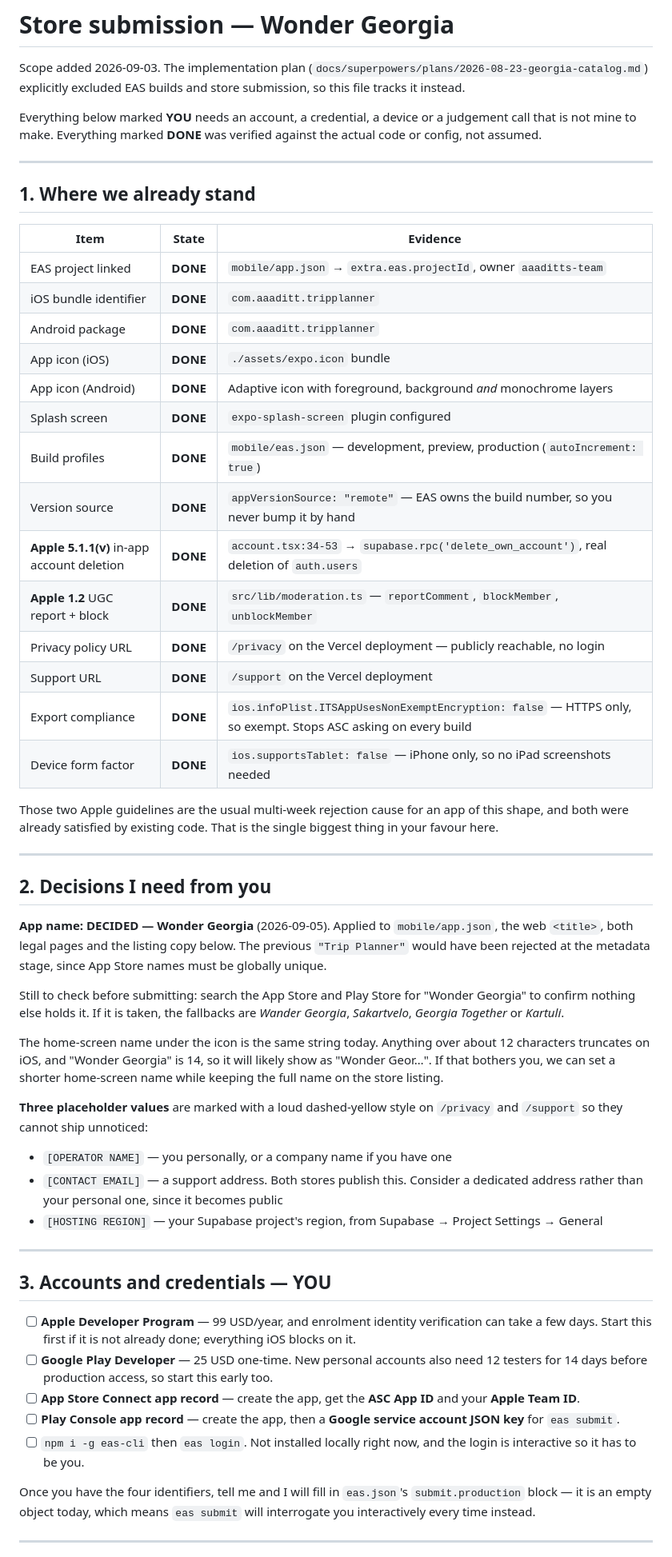
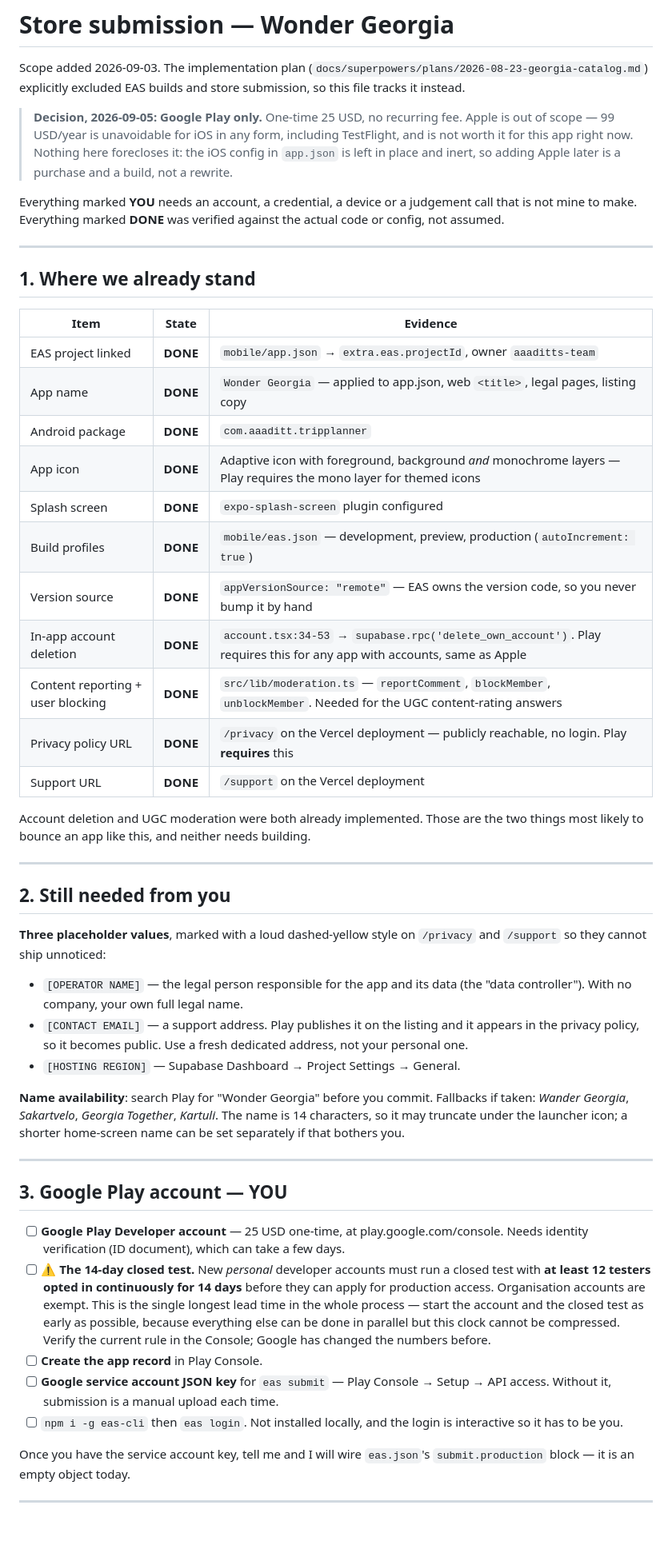
Before and after one commit to aaaditt/georgia-trip, a Markdown page: docs/store-submission.md, the part around one of its changes. Shown at 80% size. Drawn GitHub-style; blank space fills up the shorter version.

```diff
--- a/docs/store-submission.md
+++ b/docs/store-submission.md
@@ -3,9 +3,15 @@
 Scope added 2026-09-03. The implementation plan (`docs/superpowers/plans/2026-08-23-georgia-catalog.md`)
 explicitly excluded EAS builds and store submission, so this file tracks it instead.
 
-Everything below marked **YOU** needs an account, a credential, a device or a
-judgement call that is not mine to make. Everything marked **DONE** was verified
-against the actual code or config, not assumed.
+> **Decision, 2026-09-05: Google Play only.** One-time 25 USD, no recurring fee.
+> Apple is out of scope — 99 USD/year is unavoidable for iOS in any form, including
+> TestFlight, and is not worth it for this app right now. Nothing here forecloses it:
+> the iOS config in `app.json` is left in place and inert, so adding Apple later is
+> a purchase and a build, not a rewrite.
+
+Everything marked **YOU** needs an account, a credential, a device or a judgement
+call that is not mine to make. Everything marked **DONE** was verified against the
+actual code or config, not assumed.
 
 ---
 
@@ -14,70 +20,61 @@ against the actual code or config, not assumed.
 | Item | State | Evidence |
 |---|---|---|
 | EAS project linked | **DONE** | `mobile/app.json` → `extra.eas.projectId`, owner `aaaditts-team` |
-| iOS bundle identifier | **DONE** | `com.aaaditt.tripplanner` |
+| App name | **DONE** | `Wonder Georgia` — applied to app.json, web `<title>`, legal pages, listing copy |
 | Android package | **DONE** | `com.aaaditt.tripplanner` |
-| App icon (iOS) | **DONE** | `./assets/expo.icon` bundle |
-| App icon (Android) | **DONE** | Adaptive icon with foreground, background *and* monochrome layers |
+| App icon | **DONE** | Adaptive icon with foreground, background *and* monochrome layers — Play requires the mono layer for themed icons |
 | Splash screen | **DONE** | `expo-splash-screen` plugin configured |
 | Build profiles | **DONE** | `mobile/eas.json` — development, preview, production (`autoIncrement: true`) |
-| Version source | **DONE** | `appVersionSource: "remote"` — EAS owns the build number, so you never bump it by hand |
-| **Apple 5.1.1(v)** in-app account deletion | **DONE** | `account.tsx:34-53` → `supabase.rpc('delete_own_account')`, real deletion of `auth.users` |
-| **Apple 1.2** UGC report + block | **DONE** | `src/lib/moderation.ts` — `reportComment`, `blockMember`, `unblockMember` |
-| Privacy policy URL | **DONE** | `/privacy` on the Vercel deployment — publicly reachable, no login |
+| Version source | **DONE** | `appVersionSource: "remote"` — EAS owns the version code, so you never bump it by hand |
+| In-app account deletion | **DONE** | `account.tsx:34-53` → `supabase.rpc('delete_own_account')`. Play requires this for any app with accounts, same as Apple |
+| Content reporting + user blocking | **DONE** | `src/lib/moderation.ts` — `reportComment`, `blockMember`, `unblockMember`. Needed for the UGC content-rating answers |
+| Privacy policy URL | **DONE** | `/privacy` on the Vercel deployment — publicly reachable, no login. Play **requires** this |
 | Support URL | **DONE** | `/support` on the Vercel deployment |
-| Export compliance | **DONE** | `ios.infoPlist.ITSAppUsesNonExemptEncryption: false` — HTTPS only, so exempt. Stops ASC asking on every build |
-| Device form factor | **DONE** | `ios.supportsTablet: false` — iPhone only, so no iPad screenshots needed |
 
-Those two Apple guidelines are the usual multi-week rejection cause for an app of
-this shape, and both were already satisfied by existing code. That is the single
-biggest thing in your favour here.
+Account deletion and UGC moderation were both already implemented. Those are the two
+things most likely to bounce an app like this, and neither needs building.
 
 ---
 
-## 2. Decisions I need from you
+## 2. Still needed from you
 
-**App name: DECIDED — Wonder Georgia** (2026-09-05). Applied to `mobile/app.json`,
-the web `<title>`, both legal pages and the listing copy below. The previous
-`"Trip Planner"` would have been rejected at the metadata stage, since App Store
-names must be globally unique.
+**Three placeholder values**, marked with a loud dashed-yellow style on `/privacy`
+and `/support` so they cannot ship unnoticed:
 
-Still to check before submitting: search the App Store and Play Store for "Wonder
-Georgia" to confirm nothing else holds it. If it is taken, the fallbacks are
-*Wander Georgia*, *Sakartvelo*, *Georgia Together* or *Kartuli*.
+- `[OPERATOR NAME]` — the legal person responsible for the app and its data (the
+  "data controller"). With no company, your own full legal name.
+- `[CONTACT EMAIL]` — a support address. Play publishes it on the listing and it
+  appears in the privacy policy, so it becomes public. Use a fresh dedicated
+  address, not your personal one.
+- `[HOSTING REGION]` — Supabase Dashboard → Project Settings → General.
 
-The home-screen name under the icon is the same string today. Anything over about
-12 characters truncates on iOS, and "Wonder Georgia" is 14, so it will likely show
-as "Wonder Geor…". If that bothers you, we can set a shorter home-screen name while
-keeping the full name on the store listing.
-
-**Three placeholder values** are marked with a loud dashed-yellow style on
-`/privacy` and `/support` so they cannot ship unnoticed:
-
-- `[OPERATOR NAME]` — you personally, or a company name if you have one
-- `[CONTACT EMAIL]` — a support address. Both stores publish this. Consider a
-  dedicated address rather than your personal one, since it becomes public
-- `[HOSTING REGION]` — your Supabase project's region, from Supabase → Project
-  Settings → General
+**Name availability**: search Play for "Wonder Georgia" before you commit. Fallbacks
+if taken: *Wander Georgia*, *Sakartvelo*, *Georgia Together*, *Kartuli*. The name is
+14 characters, so it may truncate under the launcher icon; a shorter home-screen
+name can be set separately if that bothers you.
 
 ---
 
-## 3. Accounts and credentials — **YOU**
+## 3. Google Play account — **YOU**
 
-- [ ] **Apple Developer Program** — 99 USD/year, and enrolment identity verification
-      can take a few days. Start this first if it is not already done; everything
-      iOS blocks on it.
-- [ ] **Google Play Developer** — 25 USD one-time. New personal accounts also need
-      12 testers for 14 days before production access, so start this early too.
-- [ ] **App Store Connect app record** — create the app, get the **ASC App ID** and
-      your **Apple Team ID**.
-- [ ] **Play Console app record** — create the app, then a **Google service account
-      JSON key** for `eas submit`.
-- [ ] `npm i -g eas-cli` then `eas login`. Not installed locally right now, and the
-      login is interactive so it has to be you.
+- [ ] **Google Play Developer account** — 25 USD one-time, at
+      play.google.com/console. Needs identity verification (ID document), which can
+      take a few days.
+- [ ] **⚠️ The 14-day closed test.** New *personal* developer accounts must run a
+      closed test with **at least 12 testers opted in continuously for 14 days**
+      before they can apply for production access. Organisation accounts are exempt.
+      This is the single longest lead time in the whole process — start the account
+      and the closed test as early as possible, because everything else can be done
+      in parallel but this clock cannot be compressed. Verify the current rule in
+      the Console; Google has changed the numbers before.
+- [ ] **Create the app record** in Play Console.
+- [ ] **Google service account JSON key** for `eas submit` — Play Console → Setup →
+      API access. Without it, submission is a manual upload each time.
+- [ ] `npm i -g eas-cli` then `eas login`. Not installed locally, and the login is
+      interactive so it has to be you.
 
-Once you have the four identifiers, tell me and I will fill in `eas.json`'s
-`submit.production` block — it is an empty object today, which means `eas submit`
-will interrogate you interactively every time instead.
+Once you have the service account key, tell me and I will wire `eas.json`'s
+`submit.production` block — it is an empty object today.
 
 ---
 
```
Also changed, not shown: other parts of docs/store-submission.md (+94 -94 lines).
